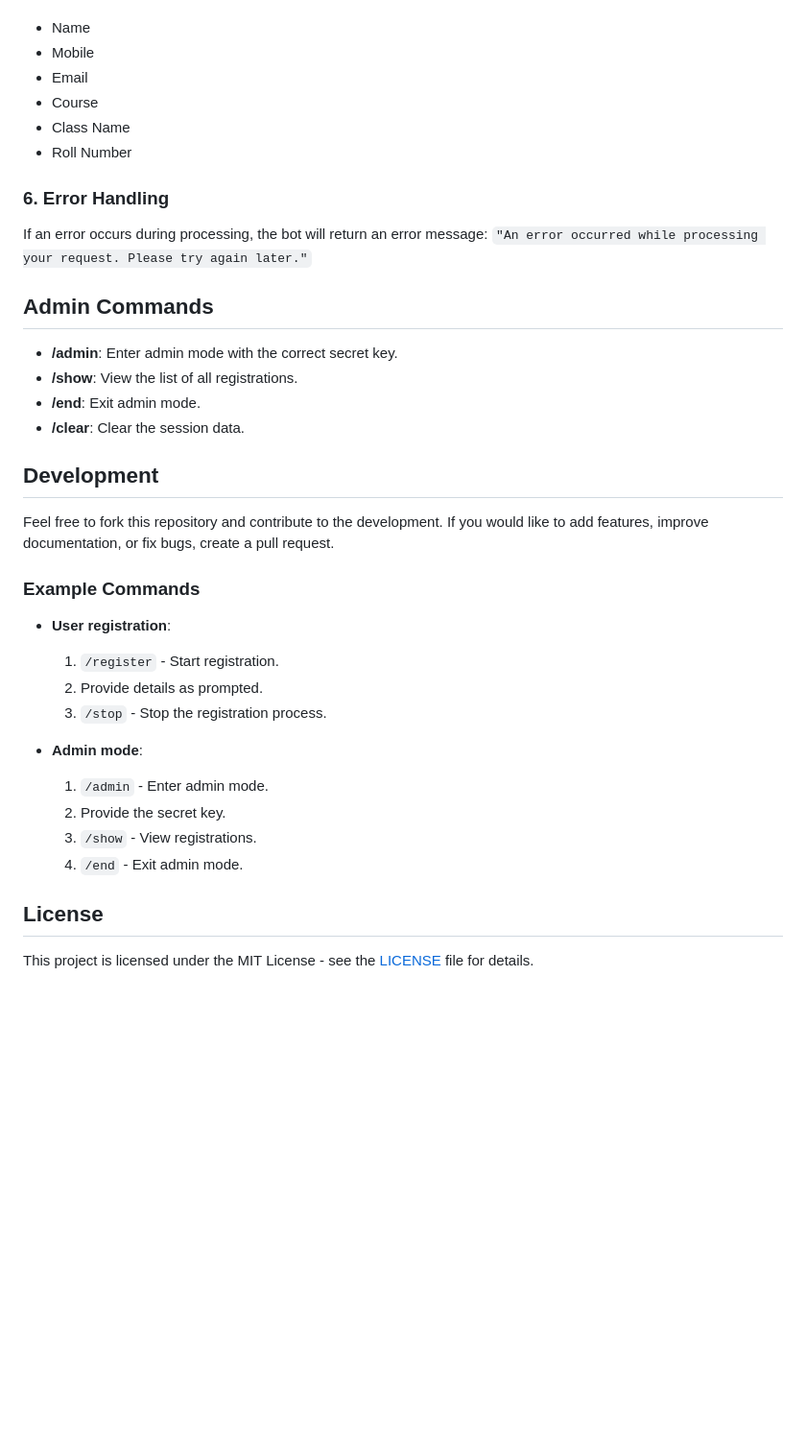
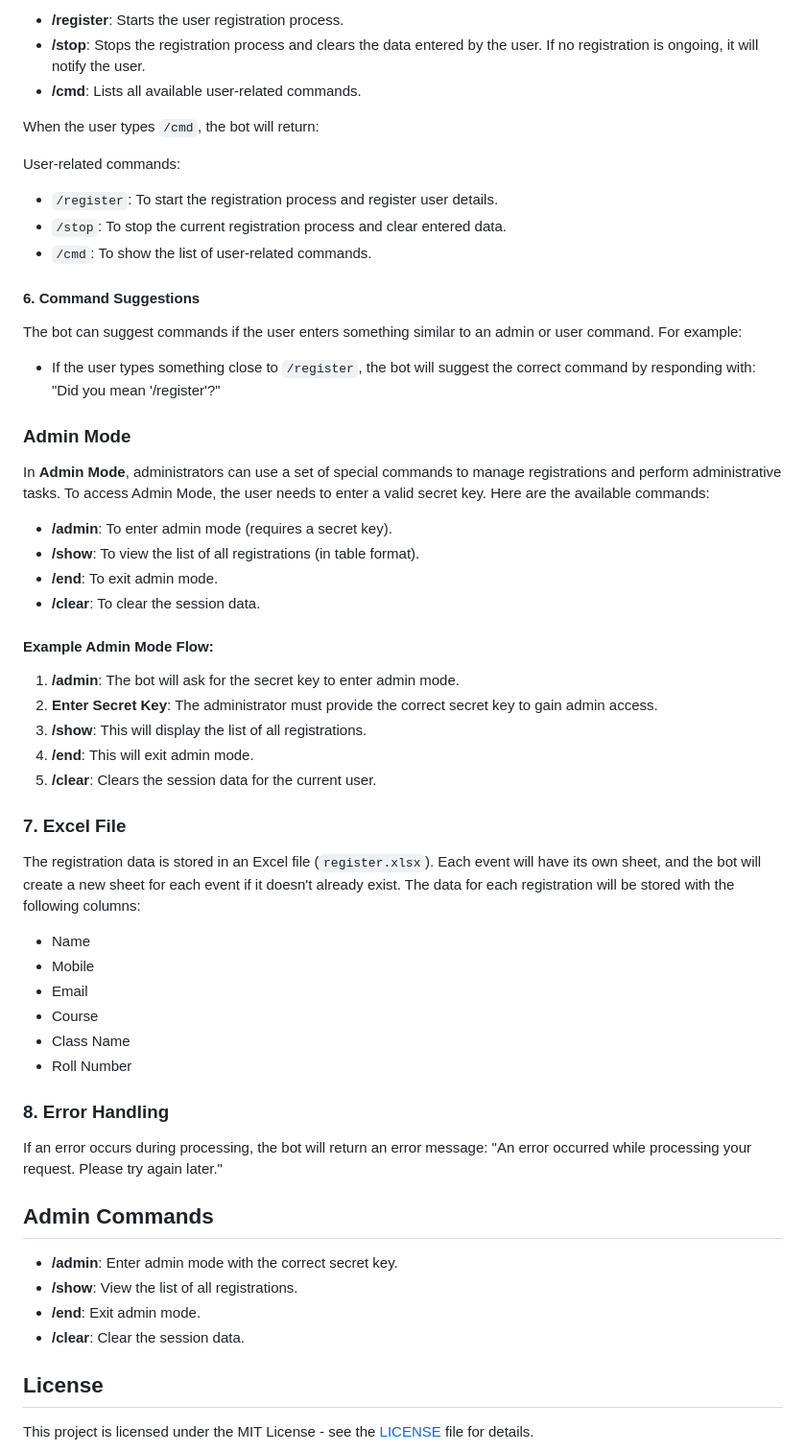
Before and after one commit to sahisani1305/jack-django, a Markdown page: README.md, the part around one of its changes. Shown at 96% size. Rendered like a GitHub page; blank space fills up the shorter version.

```diff
--- a/README.md
+++ b/README.md
@@ -56,3 +96,40 @@ The registration data is stored in an Excel file (`register.xlsx`). Each event h
+- **/register**: Starts the user registration process.
+- **/stop**: Stops the registration process and clears the data entered by the user. If no registration is ongoing, it will notify the user.
+- **/cmd**: Lists all available user-related commands.
+
+When the user types `/cmd`, the bot will return:
+
+User-related commands:
+- `/register`: To start the registration process and register user details.
+- `/stop`: To stop the current registration process and clear entered data.
+- `/cmd`: To show the list of user-related commands.
+
+#### 6. **Command Suggestions**
+
+The bot can suggest commands if the user enters something similar to an admin or user command. For example:
+
+- If the user types something close to `/register`, the bot will suggest the correct command by responding with: "Did you mean '/register'?"
+
+### Admin Mode
+
+In **Admin Mode**, administrators can use a set of special commands to manage registrations and perform administrative tasks. To access Admin Mode, the user needs to enter a valid secret key. Here are the available commands:
+
+- **/admin**: To enter admin mode (requires a secret key).
+- **/show**: To view the list of all registrations (in table format).
+- **/end**: To exit admin mode.
+- **/clear**: To clear the session data.
+
+#### Example Admin Mode Flow:
+
+1. **/admin**: The bot will ask for the secret key to enter admin mode.
+2. **Enter Secret Key**: The administrator must provide the correct secret key to gain admin access.
+3. **/show**: This will display the list of all registrations.
+4. **/end**: This will exit admin mode.
+5. **/clear**: Clears the session data for the current user.
+
+### 7. **Excel File**
+
+The registration data is stored in an Excel file (`register.xlsx`). Each event will have its own sheet, and the bot will create a new sheet for each event if it doesn't already exist. The data for each registration will be stored with the following columns:
 - Name
 - Mobile
 - Email
@@ -60,9 +137,9 @@ The registration data is stored in an Excel file (`register.xlsx`). Each event h
 - Class Name
 - Roll Number
 
-### 6. Error Handling
+### 8. **Error Handling**
 
-If an error occurs during processing, the bot will return an error message: `"An error occurred while processing your request. Please try again later."`
+If an error occurs during processing, the bot will return an error message: "An error occurred while processing your request. Please try again later."
 
 ## Admin Commands
 
@@ -71,23 +148,6 @@ If an error occurs during processing, the bot will return an error message: `"An
 - **/end**: Exit admin mode.
 - **/clear**: Clear the session data.
 
-## Development
-
-Feel free to fork this repository and contribute to the development. If you would like to add features, improve documentation, or fix bugs, create a pull request.
-
-### Example Commands
-
-- **User registration**:
-    1. `/register` - Start registration.
-    2. Provide details as prompted.
-    3. `/stop` - Stop the registration process.
-
-- **Admin mode**:
-    1. `/admin` - Enter admin mode.
-    2. Provide the secret key.
-    3. `/show` - View registrations.
-    4. `/end` - Exit admin mode.
-
 ## License
 
 This project is licensed under the MIT License - see the [LICENSE](LICENSE) file for details.
```
Also changed, not shown: other parts of README.md (+65 -25 lines).
